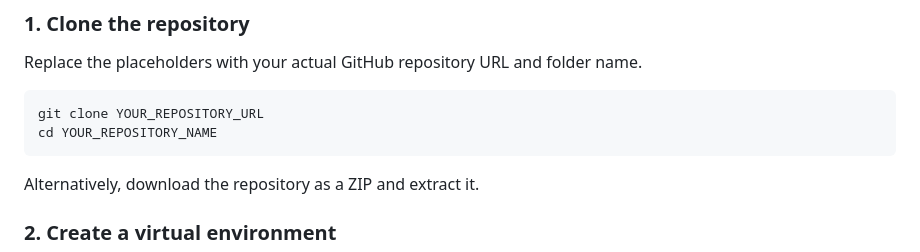
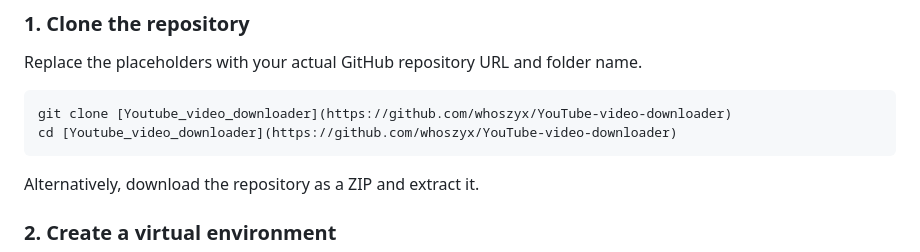
Before and after one commit to whoszyx/YouTube-video-downloader, a Markdown page: README.md, the part around the change. Rendered like a GitHub page.

````diff
--- a/README.md
+++ b/README.md
@@ -57,8 +57,8 @@ A `cookies.txt` file is optional and should only be used when needed.
 Replace the placeholders with your actual GitHub repository URL and folder name.
 
 ```bash
-git clone YOUR_REPOSITORY_URL
-cd YOUR_REPOSITORY_NAME
+git clone [Youtube_video_downloader](https://github.com/whoszyx/YouTube-video-downloader)
+cd [Youtube_video_downloader](https://github.com/whoszyx/YouTube-video-downloader)
 ```
 
 Alternatively, download the repository as a ZIP and extract it.
````
